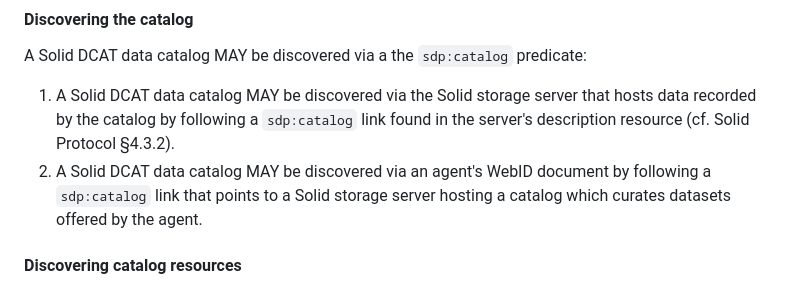
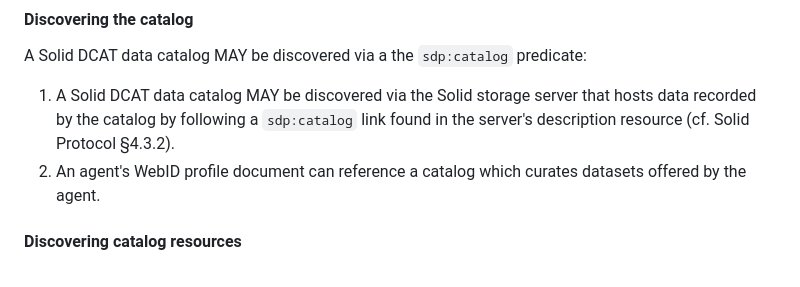
Before and after one commit to kubeluk/SolidDCAT-Profile, a Markdown page: spec.md, the part around the change. Rendered like a GitHub page.

Commit message:
Update spec.md
Co-authored-by: Christoph Braun <braun@kit.edu>

```diff
--- a/spec.md
+++ b/spec.md
@@ -237,7 +237,7 @@ A resource referencing a Solid DCAT data catalog MUST use the predicate `http://
 
 A Solid DCAT data catalog MAY be discovered via a the `sdp:catalog` predicate:
 1. A Solid DCAT data catalog MAY be discovered via the Solid storage server that hosts data recorded by the catalog by following a `sdp:catalog` link found in the server's description resource (cf. Solid Protocol §4.3.2).
-2. A Solid DCAT data catalog MAY be discovered via an agent's WebID document by following a `sdp:catalog` link that points to a Solid storage server hosting a catalog which curates datasets offered by the agent.
+2. An agent's WebID profile document can reference a catalog which curates datasets offered by the agent.
 
 #### Discovering catalog resources
 
```
